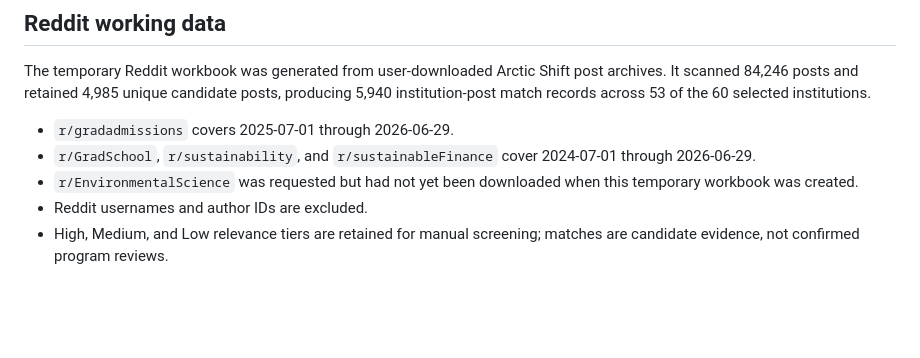
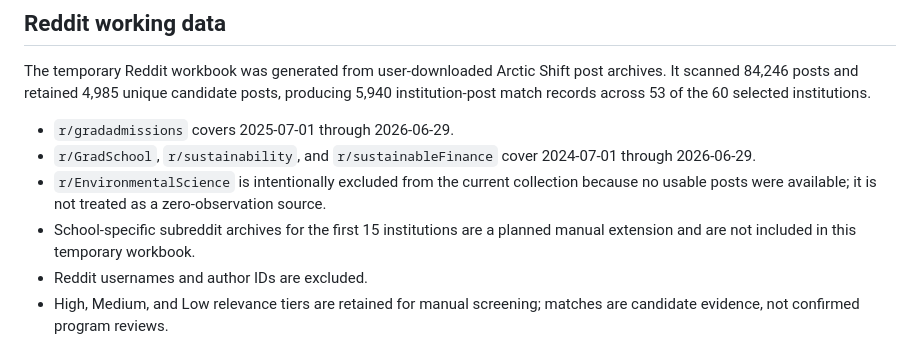
Before and after one commit to yuehuatong/Community-Project, a Markdown page: README.md, the part around the change. Drawn GitHub-style; blank space fills up the shorter version.

Commit message:
Clarify Reddit collection scope

```diff
--- a/README.md
+++ b/README.md
@@ -39,7 +39,8 @@ The temporary Reddit workbook was generated from user-downloaded Arctic Shift po
 
 - `r/gradadmissions` covers 2025-07-01 through 2026-06-29.
 - `r/GradSchool`, `r/sustainability`, and `r/sustainableFinance` cover 2024-07-01 through 2026-06-29.
-- `r/EnvironmentalScience` was requested but had not yet been downloaded when this temporary workbook was created.
+- `r/EnvironmentalScience` is intentionally excluded from the current collection because no usable posts were available; it is not treated as a zero-observation source.
+- School-specific subreddit archives for the first 15 institutions are a planned manual extension and are not included in this temporary workbook.
 - Reddit usernames and author IDs are excluded.
 - High, Medium, and Low relevance tiers are retained for manual screening; matches are candidate evidence, not confirmed program reviews.
 
```
